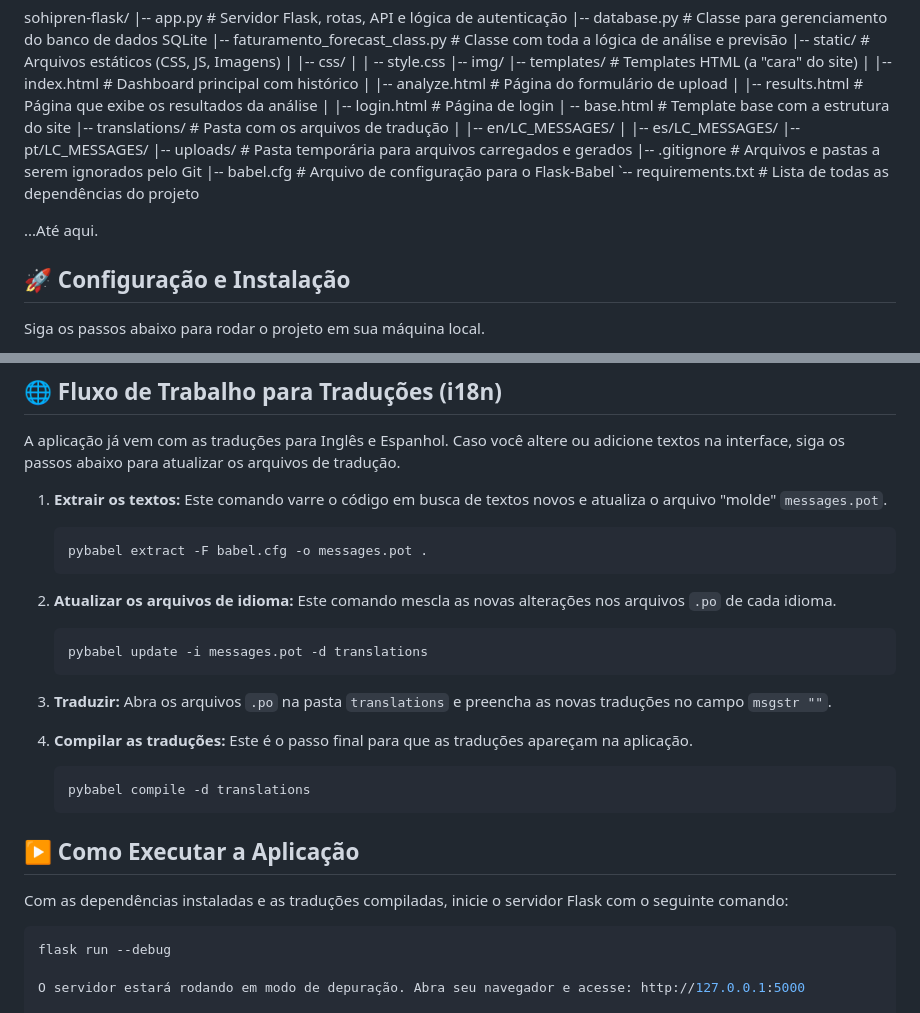
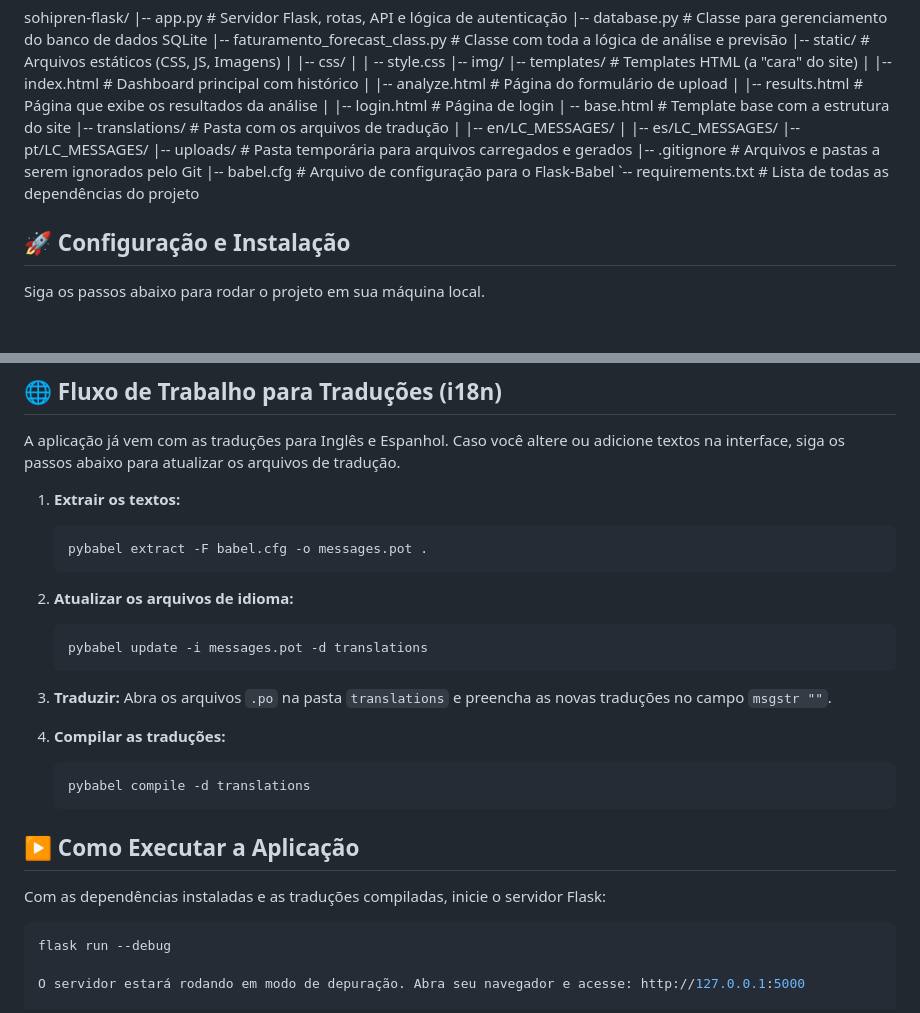
Before and after one commit to GuiAlmeida03/Sohipren, a Markdown page: README.md, 2 parts joined by grey strips. GitHub-like rendering; blank space fills up the shorter version.

````diff
--- a/README.md
+++ b/README.md
@@ -58,8 +58,6 @@ sohipren-flask/
 |-- babel.cfg                   # Arquivo de configuração para o Flask-Babel
 `-- requirements.txt            # Lista de todas as dependências do projeto
 
-...Até aqui.
-
 ## 🚀 Configuração e Instalação
 
 Siga os passos abaixo para rodar o projeto em sua máquina local.
@@ -97,26 +95,26 @@ Siga os passos abaixo para rodar o projeto em sua máquina local.
 
 A aplicação já vem com as traduções para Inglês e Espanhol. Caso você altere ou adicione textos na interface, siga os passos abaixo para atualizar os arquivos de tradução.
 
-1.  **Extrair os textos:** Este comando varre o código em busca de textos novos e atualiza o arquivo "molde" `messages.pot`.
+1.  **Extrair os textos:**
     ```bash
     pybabel extract -F babel.cfg -o messages.pot .
     ```
 
-2.  **Atualizar os arquivos de idioma:** Este comando mescla as novas alterações nos arquivos `.po` de cada idioma.
+2.  **Atualizar os arquivos de idioma:**
     ```bash
     pybabel update -i messages.pot -d translations
     ```
 
 3.  **Traduzir:** Abra os arquivos `.po` na pasta `translations` e preencha as novas traduções no campo `msgstr ""`.
 
-4.  **Compilar as traduções:** Este é o passo final para que as traduções apareçam na aplicação.
+4.  **Compilar as traduções:**
     ```bash
     pybabel compile -d translations
     ```
 
 ## ▶️ Como Executar a Aplicação
 
-Com as dependências instaladas e as traduções compiladas, inicie o servidor Flask com o seguinte comando:
+Com as dependências instaladas e as traduções compiladas, inicie o servidor Flask:
 
 ```bash
 flask run --debug
````
